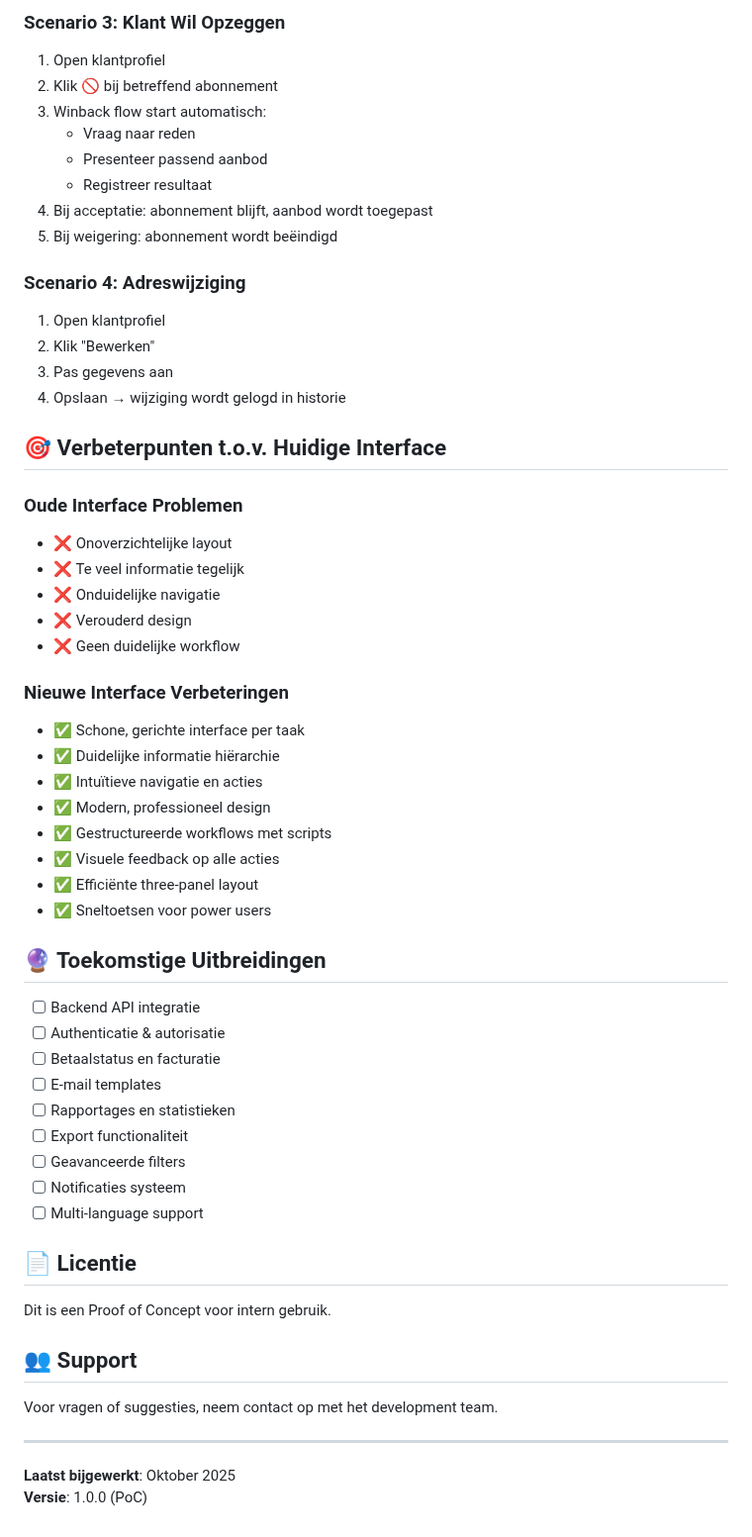
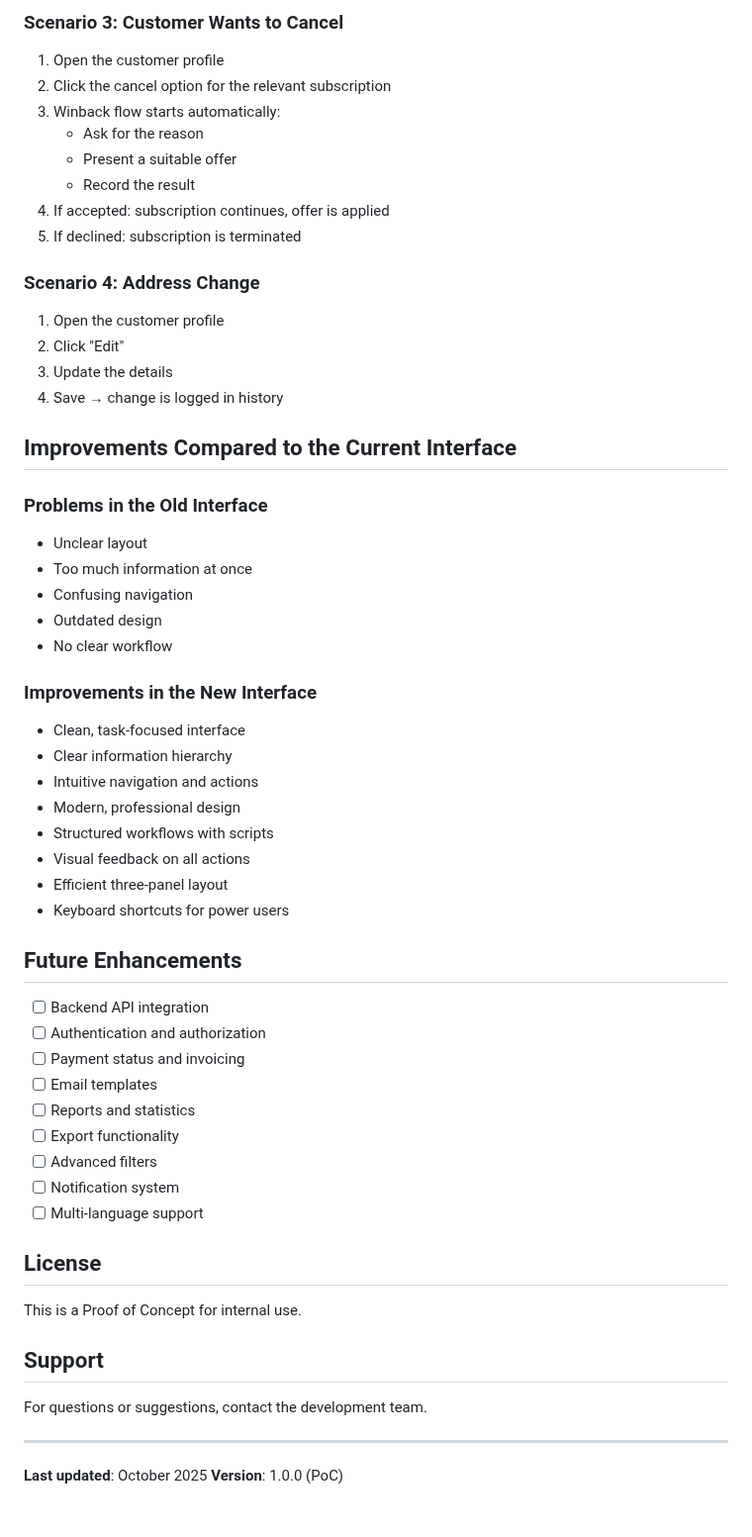
Before and after one commit to bindinc/kiwi, a Markdown page: README.md, the part around one of its changes. Shown at 99% size. Drawn GitHub-style.

```diff
--- a/README.md
+++ b/README.md
@@ -140,60 +140,60 @@ Een moderne, lichtgewicht webinterface voor klantenservice medewerkers om magazi
 
-### Scenario 3: Klant Wil Opzeggen
-1. Open klantprofiel
-2. Klik 🚫 bij betreffend abonnement
-3. Winback flow start automatisch:
-   - Vraag naar reden
-   - Presenteer passend aanbod
-   - Registreer resultaat
-4. Bij acceptatie: abonnement blijft, aanbod wordt toegepast
-5. Bij weigering: abonnement wordt beëindigd
+### Scenario 3: Customer Wants to Cancel
+1. Open the customer profile
+2. Click the cancel option for the relevant subscription
+3. Winback flow starts automatically:
+   - Ask for the reason
+   - Present a suitable offer
+   - Record the result
+4. If accepted: subscription continues, offer is applied
+5. If declined: subscription is terminated
 
-### Scenario 4: Adreswijziging
-1. Open klantprofiel
-2. Klik "Bewerken"
-3. Pas gegevens aan
-4. Opslaan → wijziging wordt gelogd in historie
+### Scenario 4: Address Change
+1. Open the customer profile
+2. Click "Edit"
+3. Update the details
+4. Save → change is logged in history
 
-## 🎯 Verbeterpunten t.o.v. Huidige Interface
+## Improvements Compared to the Current Interface
 
-### Oude Interface Problemen
-- ❌ Onoverzichtelijke layout
-- ❌ Te veel informatie tegelijk
-- ❌ Onduidelijke navigatie
-- ❌ Verouderd design
-- ❌ Geen duidelijke workflow
+### Problems in the Old Interface
+- Unclear layout
+- Too much information at once
+- Confusing navigation
+- Outdated design
+- No clear workflow
 
-### Nieuwe Interface Verbeteringen
-- ✅ Schone, gerichte interface per taak
-- ✅ Duidelijke informatie hiërarchie
-- ✅ Intuïtieve navigatie en acties
-- ✅ Modern, professioneel design
-- ✅ Gestructureerde workflows met scripts
-- ✅ Visuele feedback op alle acties
-- ✅ Efficiënte three-panel layout
-- ✅ Sneltoetsen voor power users
+### Improvements in the New Interface
+- Clean, task-focused interface
+- Clear information hierarchy
+- Intuitive navigation and actions
+- Modern, professional design
+- Structured workflows with scripts
+- Visual feedback on all actions
+- Efficient three-panel layout
+- Keyboard shortcuts for power users
 
-## 🔮 Toekomstige Uitbreidingen
+## Future Enhancements
 
-- [ ] Backend API integratie
-- [ ] Authenticatie & autorisatie
-- [ ] Betaalstatus en facturatie
-- [ ] E-mail templates
-- [ ] Rapportages en statistieken
-- [ ] Export functionaliteit
-- [ ] Geavanceerde filters
-- [ ] Notificaties systeem
+- [ ] Backend API integration
+- [ ] Authentication and authorization
+- [ ] Payment status and invoicing
+- [ ] Email templates
+- [ ] Reports and statistics
+- [ ] Export functionality
+- [ ] Advanced filters
+- [ ] Notification system
 - [ ] Multi-language support
 
-## 📄 Licentie
+## License
 
-Dit is een Proof of Concept voor intern gebruik.
+This is a Proof of Concept for internal use.
 
-## 👥 Support
+## Support
 
-Voor vragen of suggesties, neem contact op met het development team.
+For questions or suggestions, contact the development team.
 
 ---
 
-**Laatst bijgewerkt**: Oktober 2025
-**Versie**: 1.0.0 (PoC)
+**Last updated**: October 2025
+**Version**: 1.0.0 (PoC)
```
Also changed, not shown: other parts of README.md (+101 -101 lines).
